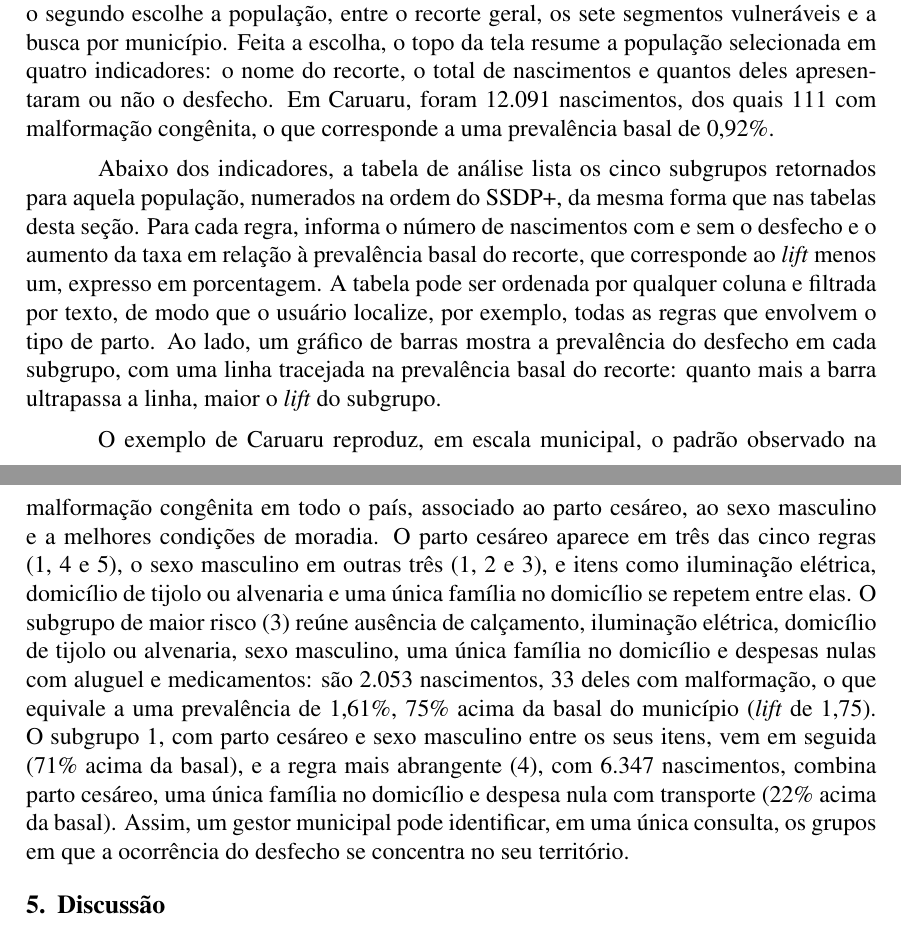
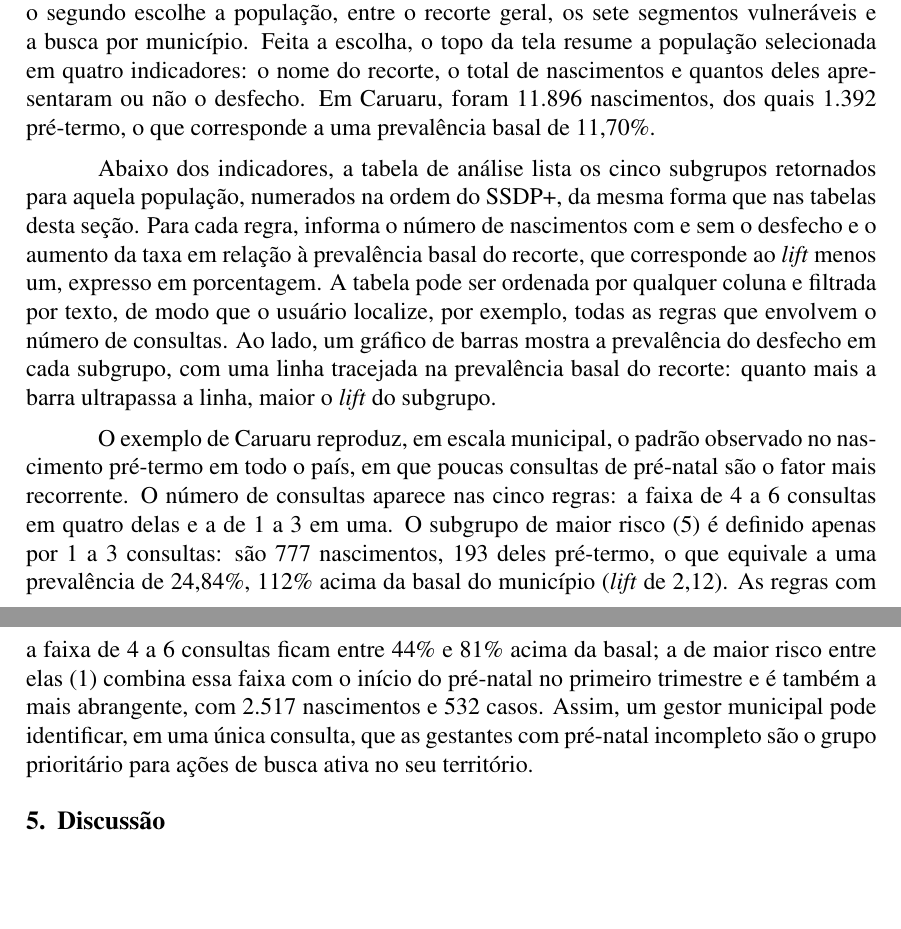
Before and after one commit to keisylizandra/tcc-sbc, a LaTeX paper (main.tex, which reads secoes/03-resultados.tex): two parts of pages 23 and 24 of 30 before the commit and two parts of pages 23 and 24 of 29 after it, joined at a grey line, cut so that both start at the same text, the shorter picture padded with empty space. Compiled offline with pdfLaTeX.

Commit message:
Troca o exemplo do painel para nascimento pré-termo em Caruaru
Co-Authored-By: Claude Opus 5.5 <noreply@anthropic.com>

```diff
--- a/secoes/03-resultados.tex
+++ b/secoes/03-resultados.tex
@@ -30,7 +30,7 @@ Os subgrupos das 32 análises, além dos recortes por município, estão dispon
 \end{figure}
 
-A navegação é feita por dois seletores, na barra lateral. O primeiro escolhe o desfecho (baixo peso, prematuridade, malformação ou Apgar no quinto minuto inferior a 7); o segundo escolhe a população, entre o recorte geral, os sete segmentos vulneráveis e a busca por município. Feita a escolha, o topo da tela resume a população selecionada em quatro indicadores: o nome do recorte, o total de nascimentos e quantos deles apresentaram ou não o desfecho. Em Caruaru, foram 12.091 nascimentos, dos quais 111 com malformação congênita, o que corresponde a uma prevalência basal de 0,92\%.
+A navegação é feita por dois seletores, na barra lateral. O primeiro escolhe o desfecho (baixo peso, prematuridade, malformação ou Apgar no quinto minuto inferior a 7); o segundo escolhe a população, entre o recorte geral, os sete segmentos vulneráveis e a busca por município. Feita a escolha, o topo da tela resume a população selecionada em quatro indicadores: o nome do recorte, o total de nascimentos e quantos deles apresentaram ou não o desfecho. Em Caruaru, foram 11.896 nascimentos, dos quais 1.392 pré-termo, o que corresponde a uma prevalência basal de 11,70\%.
 
-Abaixo dos indicadores, a tabela de análise lista os cinco subgrupos retornados para aquela população, numerados na ordem do SSDP+, da mesma forma que nas tabelas desta seção. Para cada regra, informa o número de nascimentos com e sem o desfecho e o aumento da taxa em relação à prevalência basal do recorte, que corresponde ao \emph{lift} menos um, expresso em porcentagem. A tabela pode ser ordenada por qualquer coluna e filtrada por texto, de modo que o usuário localize, por exemplo, todas as regras que envolvem o tipo de parto. Ao lado, um gráfico de barras mostra a prevalência do desfecho em cada subgrupo, com uma linha tracejada na prevalência basal do recorte: quanto mais a barra ultrapassa a linha, maior o \emph{lift} do subgrupo.
+Abaixo dos indicadores, a tabela de análise lista os cinco subgrupos retornados para aquela população, numerados na ordem do SSDP+, da mesma forma que nas tabelas desta seção. Para cada regra, informa o número de nascimentos com e sem o desfecho e o aumento da taxa em relação à prevalência basal do recorte, que corresponde ao \emph{lift} menos um, expresso em porcentagem. A tabela pode ser ordenada por qualquer coluna e filtrada por texto, de modo que o usuário localize, por exemplo, todas as regras que envolvem o número de consultas. Ao lado, um gráfico de barras mostra a prevalência do desfecho em cada subgrupo, com uma linha tracejada na prevalência basal do recorte: quanto mais a barra ultrapassa a linha, maior o \emph{lift} do subgrupo.
 
-O exemplo de Caruaru reproduz, em escala municipal, o padrão observado na malformação congênita em todo o país, associado ao parto cesáreo, ao sexo masculino e a melhores condições de moradia. O parto cesáreo aparece em três das cinco regras (1, 4 e 5), o sexo masculino em outras três (1, 2 e 3), e itens como iluminação elétrica, domicílio de tijolo ou alvenaria e uma única família no domicílio se repetem entre elas. O subgrupo de maior risco (3) reúne ausência de calçamento, iluminação elétrica, domicílio de tijolo ou alvenaria, sexo masculino, uma única família no domicílio e despesas nulas com aluguel e medicamentos: são 2.053 nascimentos, 33 deles com malformação, o que equivale a uma prevalência de 1,61\%, 75\% acima da basal do município (\emph{lift} de 1,75). O subgrupo 1, com parto cesáreo e sexo masculino entre os seus itens, vem em seguida (71\% acima da basal), e a regra mais abrangente (4), com 6.347 nascimentos, combina parto cesáreo, uma única família no domicílio e despesa nula com transporte (22\% acima da basal). Assim, um gestor municipal pode identificar, em uma única consulta, os grupos em que a ocorrência do desfecho se concentra no seu território.
+O exemplo de Caruaru reproduz, em escala municipal, o padrão observado no nascimento pré-termo em todo o país, em que poucas consultas de pré-natal são o fator mais recorrente. O número de consultas aparece nas cinco regras: a faixa de 4 a 6 consultas em quatro delas e a de 1 a 3 em uma. O subgrupo de maior risco (5) é definido apenas por 1 a 3 consultas: são 777 nascimentos, 193 deles pré-termo, o que equivale a uma prevalência de 24,84\%, 112\% acima da basal do município (\emph{lift} de 2,12). As regras com a faixa de 4 a 6 consultas ficam entre 44\% e 81\% acima da basal; a de maior risco entre elas (1) combina essa faixa com o início do pré-natal no primeiro trimestre e é também a mais abrangente, com 2.517 nascimentos e 532 casos. Assim, um gestor municipal pode identificar, em uma única consulta, que as gestantes com pré-natal incompleto são o grupo prioritário para ações de busca ativa no seu território.
```
Also changed, not shown: figuras/painel-caruaru.png, secoes/03-resultados.tex (4 more changed lines).
